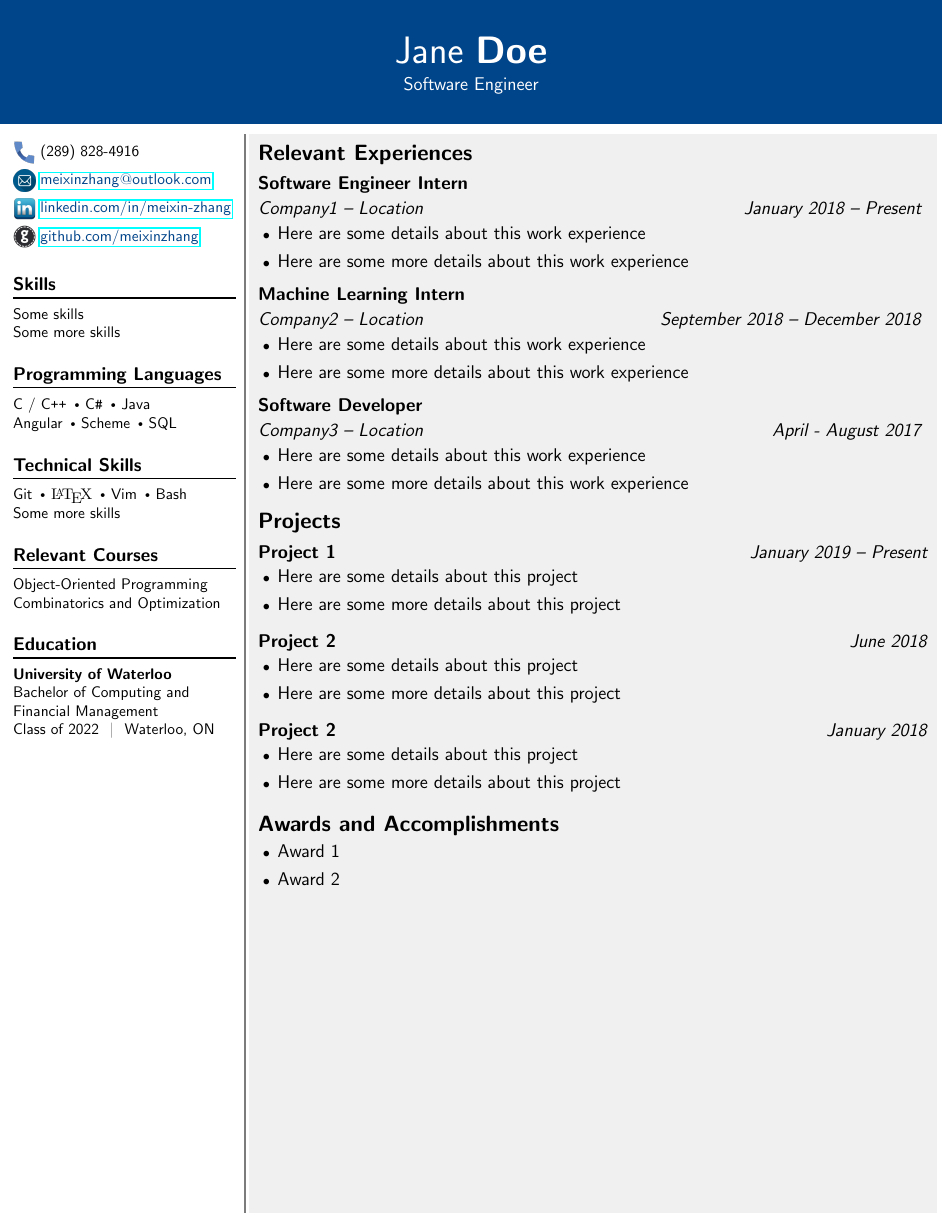
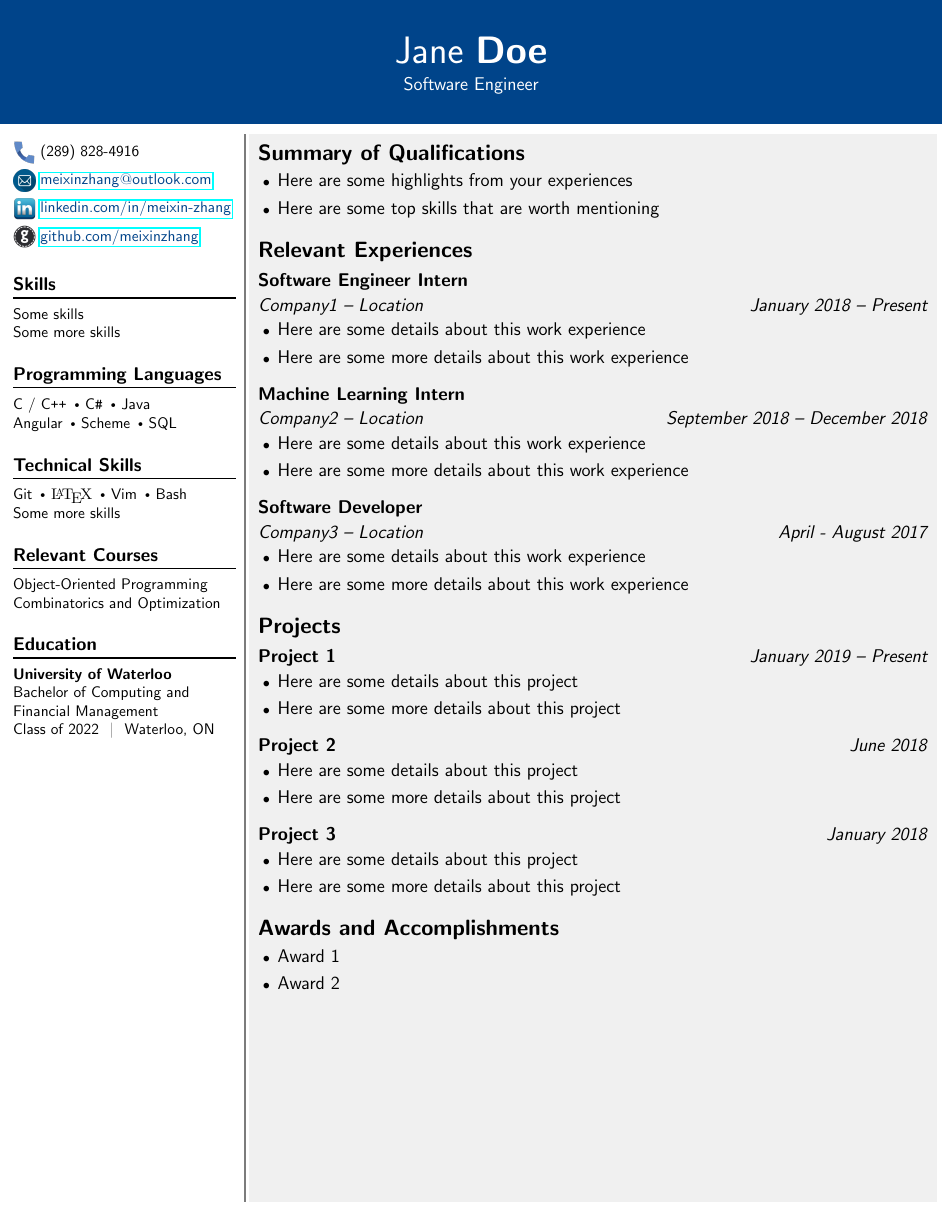
Before and after one commit to meixinzhang/resume-template, a LaTeX CV (demo2.tex, which reads mxresume.cls): the whole page. Compiled offline with pdfLaTeX.

```diff
--- a/demo2.tex
+++ b/demo2.tex
@@ -71,6 +71,13 @@
 \hfill\textcolor{gray}{\vline width 1pt}\hfill
 \begin{minipage}[t]{0.73\textwidth} %%%%%%%%%% Resume Body %%%%%%%%%%
 \begin{resumebody}
+\begin{large}
+\section*{Summary of Qualifications}
+\begin{itemize}[leftmargin=4.5mm] % Where the text starts
+\setlength{\itemsep}{0mm}
+\item Here are some highlights from your experiences
+\item Here are some top skills that are worth mentioning
+\end{itemize}
 \section*{Relevant Experiences}
 \subsection*{Software Engineer Intern}
 \datedsection{Company1 -- Location}{January 2018 -- Present}
@@ -106,7 +113,7 @@
 \item Here are some details about this project
 \item Here are some more details about this project
 \end{itemize}
-\datedsubsection{Project 2}{January 2018}
+\datedsubsection{Project 3}{January 2018}
 \begin{itemize}[leftmargin=4.5mm]
 \setlength{\itemsep}{0mm}
 \item Here are some details about this project
@@ -118,7 +125,8 @@
 \item Award 1
 \item Award 2
 \end{itemize}
-\textit{} \\[6cm] % This fills the rest of the page
+\end{large}
+\ \\[3.5cm] % This fills the rest of the page
 \end{resumebody}
 \end{minipage}
 \hfill
--- a/mxresume.cls
+++ b/mxresume.cls
@@ -59,8 +59,7 @@
   [{\titlerule[1pt]}] % Inserts a horizontal line after the heading
 
 \newcommand{\datedsection}[2]{
-  \large{\textit{#1 \hfill #2}}
-  \vspace{-2mm} % Undo the margin that comes after
+  \subsection*{\normalfont\textit{#1 \hfill #2}} % uses subsection to ensure that all dates are aligned
 }
 
 \newcommand{\datedsubsection}[2]{
```
Also changed, not shown: demo1.tex (+3 -0 lines), demo1.pdf, demo2.pdf.
